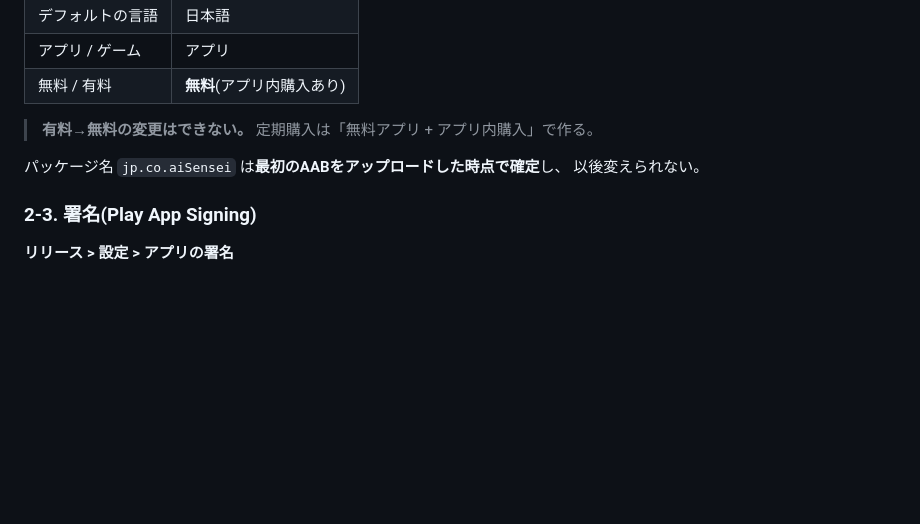
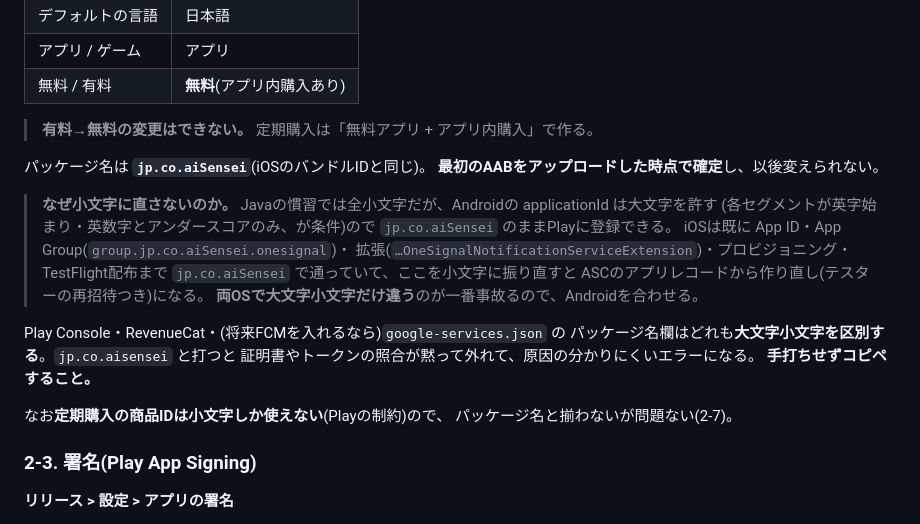
Before and after one commit to sarushili0430/ai-sensei, a Markdown page: docs/ci/store-setup.md, the part around the change. Rendered like a GitHub page; blank space fills up the shorter version.

Commit message:
docs: Playのパッケージ名を jp.co.aiSensei で確定と記録する
初回AABのアップロードで永久に確定するので、Play Consoleの入力欄の前で
迷わないよう、どちらに決めたかと理由をドキュメントに残す。

iOSは既に App ID・App Group・拡張・プロビジョニング・TestFlight配布まで
jp.co.aiSensei で通っている。小文字に直すならASCのアプリレコードから
作り直しになるうえ、両OSで大文字小文字だけ違う状態が一番事故るので、
Androidをそちらに合わせる。

各コンソールのパッケージ名欄は大文字小文字を区別するため、手打ちせず
コピペする旨と、Playの商品IDは小文字しか使えず揃わないことも書き添える。

Co-Authored-By: Claude Opus 5 <noreply@anthropic.com>
Claude-Session: https://claude.ai/code/session_014QqBUZ9ABKwyJ9ysQMbuaj

```diff
--- a/docs/ci/store-setup.md
+++ b/docs/ci/store-setup.md
@@ -401,8 +401,26 @@ Team ID は Apple Developer の右上、またはメンバーシップのペー
 
 > **有料→無料の変更はできない。** 定期購入は「無料アプリ + アプリ内購入」で作る。
 
-パッケージ名 `jp.co.aiSensei` は**最初のAABをアップロードした時点で確定**し、
-以後変えられない。
+パッケージ名は **`jp.co.aiSensei`**(iOSのバンドルIDと同じ)。
+**最初のAABをアップロードした時点で確定**し、以後変えられない。
+
+> **なぜ小文字に直さないのか。**
+> Javaの慣習では全小文字だが、Androidの applicationId は大文字を許す
+> (各セグメントが英字始まり・英数字とアンダースコアのみ、が条件)ので
+> `jp.co.aiSensei` のままPlayに登録できる。
+> iOSは既に App ID・App Group(`group.jp.co.aiSensei.onesignal`)・
+> 拡張(`…OneSignalNotificationServiceExtension`)・プロビジョニング・
+> TestFlight配布まで `jp.co.aiSensei` で通っていて、ここを小文字に振り直すと
+> ASCのアプリレコードから作り直し(テスターの再招待つき)になる。
+> **両OSで大文字小文字だけ違う**のが一番事故るので、Androidを合わせる。
+
+Play Console・RevenueCat・(将来FCMを入れるなら)`google-services.json` の
+パッケージ名欄はどれも**大文字小文字を区別する**。`jp.co.aisensei` と打つと
+証明書やトークンの照合が黙って外れて、原因の分かりにくいエラーになる。
+**手打ちせずコピペすること。**
+
+なお**定期購入の商品IDは小文字しか使えない**(Playの制約)ので、
+パッケージ名と揃わないが問題ない(2-7)。
 
 ### 2-3. 署名(Play App Signing)
 
```
Also changed, not shown: apps/mobile/README.md (+6 -2 lines).
